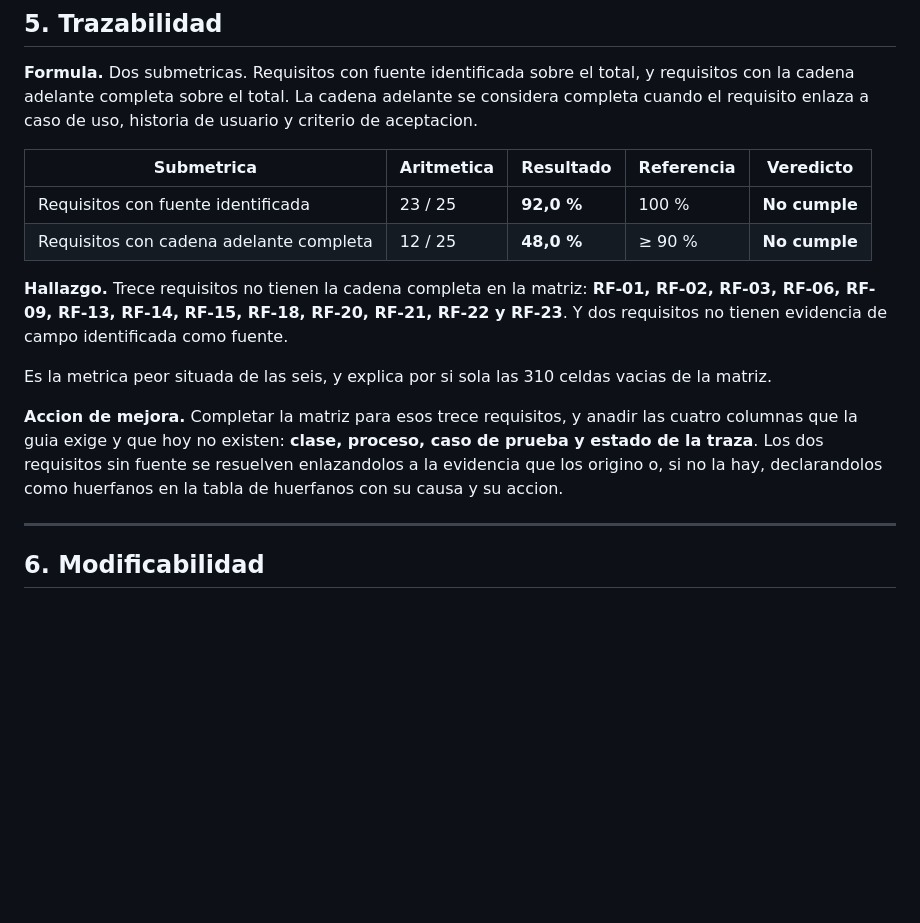
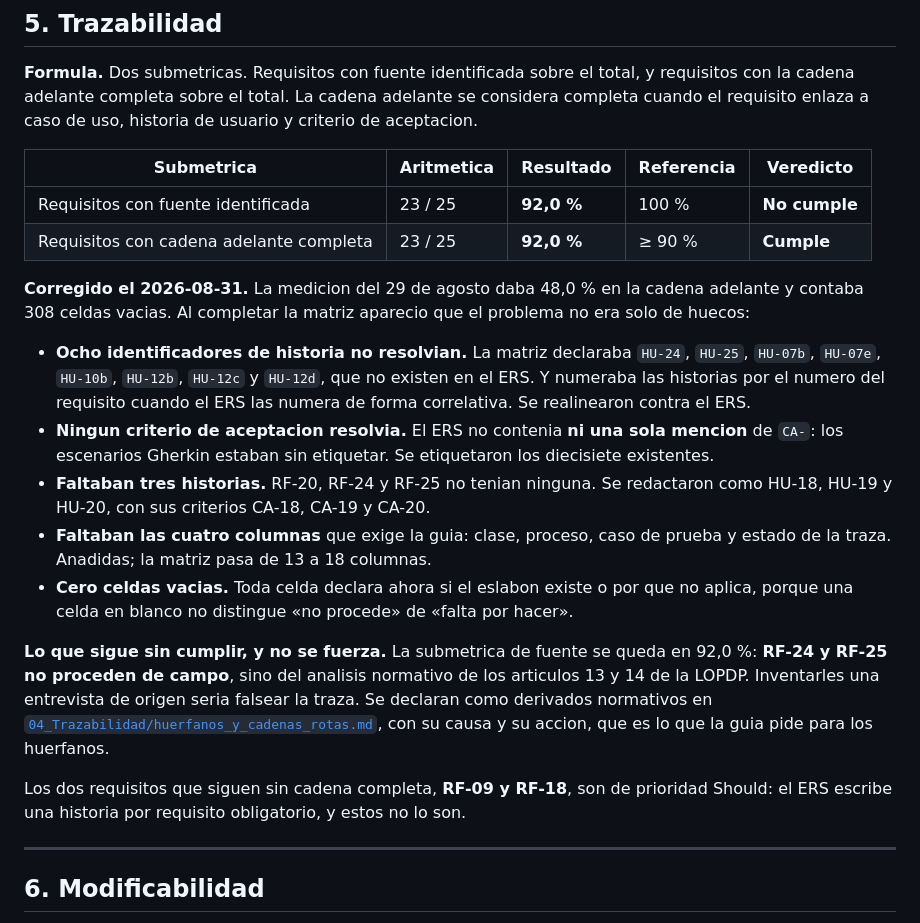
Before and after one commit to gsanchezc6-beep/SIGA_FGMMN_ISR401_AVANCE_2B, a Markdown page: 01_ERS/Auditoria_Calidad/auditoria_calidad_especificacion.md, the part around the change. Drawn GitHub-style; blank space fills up the shorter version.

Commit message:
docs(auditoria): recalcula la trazabilidad tras completar la matriz
De 48,0 % a 92,0 % en la cadena adelante. La submetrica de fuente se queda en
92,0 % y no se fuerza: RF-24 y RF-25 no nacen de campo, y declararlo es lo
correcto.

```diff
--- a/01_ERS/Auditoria_Calidad/auditoria_calidad_especificacion.md
+++ b/01_ERS/Auditoria_Calidad/auditoria_calidad_especificacion.md
@@ -133,20 +133,35 @@ aceptacion.
 | Submetrica | Aritmetica | Resultado | Referencia | Veredicto |
 |---|---|---|---|---|
 | Requisitos con fuente identificada | 23 / 25 | **92,0 %** | 100 % | **No cumple** |
-| Requisitos con cadena adelante completa | 12 / 25 | **48,0 %** | ≥ 90 % | **No cumple** |
+| Requisitos con cadena adelante completa | 23 / 25 | **92,0 %** | ≥ 90 % | **Cumple** |
 
-**Hallazgo.** Trece requisitos no tienen la cadena completa en la matriz: **RF-01, RF-02,
-RF-03, RF-06, RF-09, RF-13, RF-14, RF-15, RF-18, RF-20, RF-21, RF-22 y RF-23**. Y dos
-requisitos no tienen evidencia de campo identificada como fuente.
+**Corregido el 2026-08-31.** La medicion del 29 de agosto daba 48,0 % en la cadena
+adelante y contaba 308 celdas vacias. Al completar la matriz aparecio que el problema no
+era solo de huecos:
 
-Es la metrica peor situada de las seis, y explica por si sola las 310 celdas vacias de la
-matriz.
+- **Ocho identificadores de historia no resolvian.** La matriz declaraba `HU-24`, `HU-25`,
+  `HU-07b`, `HU-07e`, `HU-10b`, `HU-12b`, `HU-12c` y `HU-12d`, que no existen en el ERS. Y
+  numeraba las historias por el numero del requisito cuando el ERS las numera de forma
+  correlativa. Se realinearon contra el ERS.
+- **Ningun criterio de aceptacion resolvia.** El ERS no contenia **ni una sola mencion** de
+  `CA-`: los escenarios Gherkin estaban sin etiquetar. Se etiquetaron los diecisiete
+  existentes.
+- **Faltaban tres historias.** RF-20, RF-24 y RF-25 no tenian ninguna. Se redactaron como
+  HU-18, HU-19 y HU-20, con sus criterios CA-18, CA-19 y CA-20.
+- **Faltaban las cuatro columnas** que exige la guia: clase, proceso, caso de prueba y
+  estado de la traza. Anadidas; la matriz pasa de 13 a 18 columnas.
+- **Cero celdas vacias.** Toda celda declara ahora si el eslabon existe o por que no
+  aplica, porque una celda en blanco no distingue «no procede» de «falta por hacer».
 
-**Accion de mejora.** Completar la matriz para esos trece requisitos, y anadir las cuatro
-columnas que la guia exige y que hoy no existen: **clase, proceso, caso de prueba y estado
-de la traza**. Los dos requisitos sin fuente se resuelven enlazandolos a la evidencia que
-los origino o, si no la hay, declarandolos como huerfanos en la tabla de huerfanos con su
-causa y su accion.
+**Lo que sigue sin cumplir, y no se fuerza.** La submetrica de fuente se queda en 92,0 %:
+**RF-24 y RF-25 no proceden de campo**, sino del analisis normativo de los articulos 13 y
+14 de la LOPDP. Inventarles una entrevista de origen seria falsear la traza. Se declaran
+como derivados normativos en
+[`04_Trazabilidad/huerfanos_y_cadenas_rotas.md`](../../04_Trazabilidad/huerfanos_y_cadenas_rotas.md),
+con su causa y su accion, que es lo que la guia pide para los huerfanos.
+
+Los dos requisitos que siguen sin cadena completa, **RF-09 y RF-18**, son de prioridad
+Should: el ERS escribe una historia por requisito obligatorio, y estos no lo son.
 
 ---
 
```
